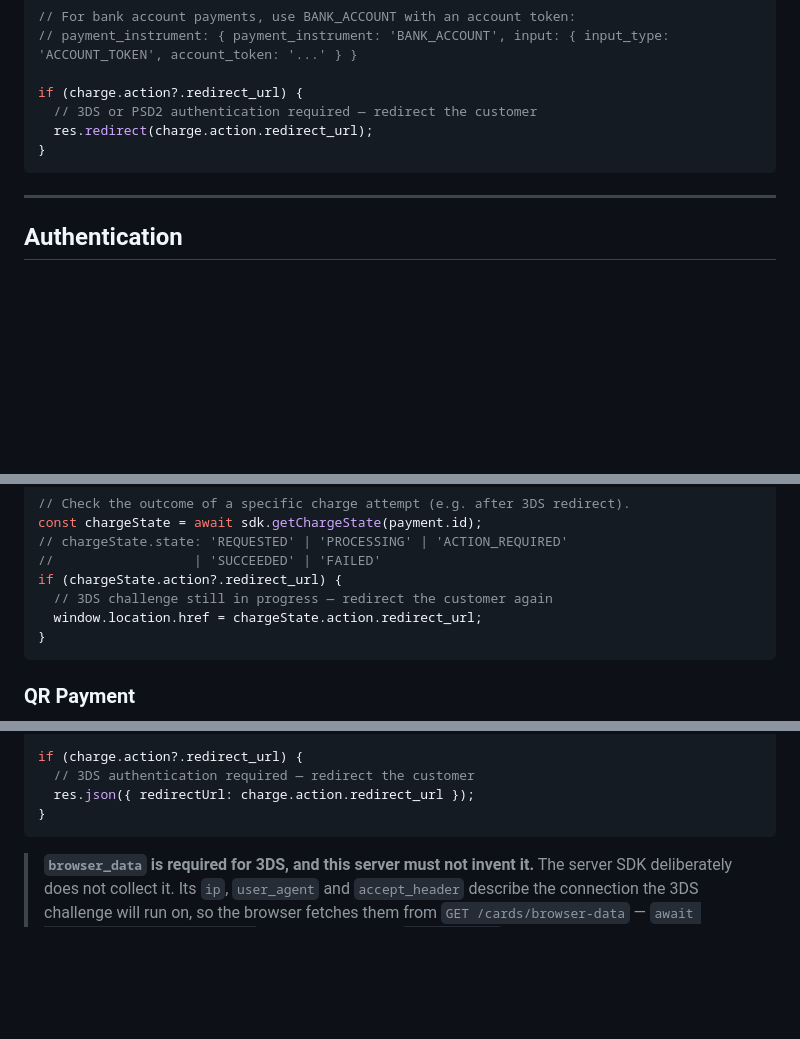
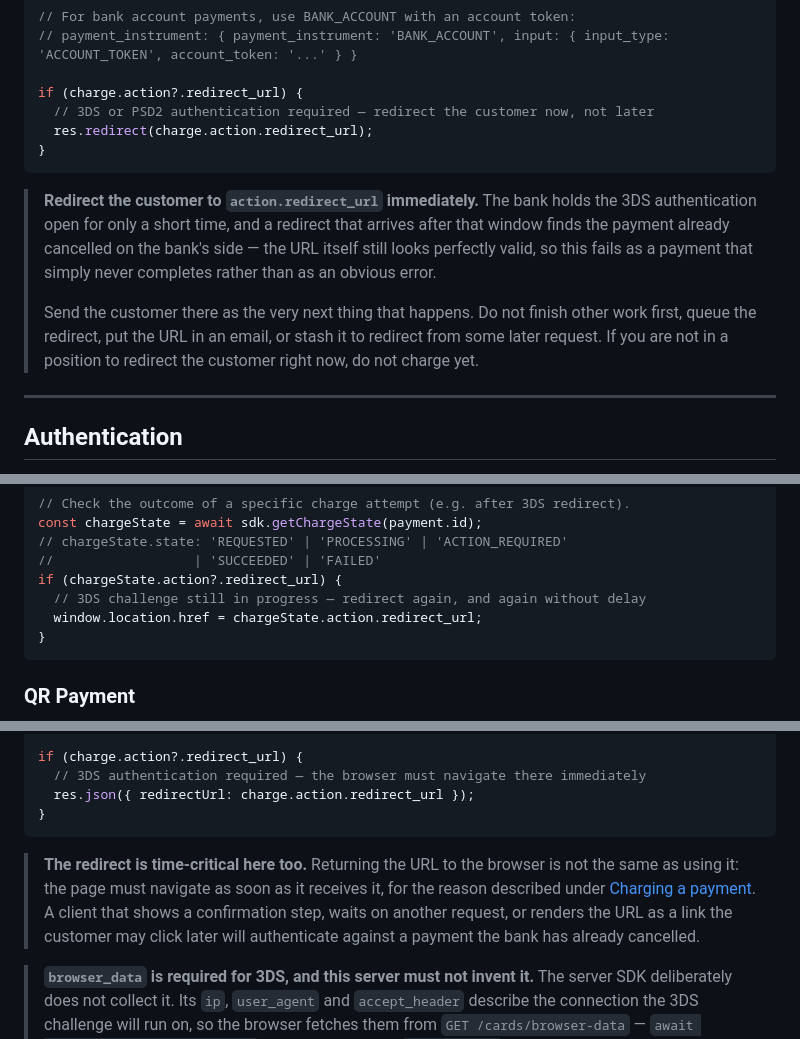
Before and after one commit to gopaycommunity/gopay-js-sdk, a Markdown page: sdk/README.md, 3 parts joined by grey strips. GitHub-like rendering; blank space fills up the shorter version.

Commit message:
docs(sdk): warn that the 3DS redirect must happen immediately GPOMA-2592
The bank holds the 3DS authentication open only briefly. A redirect that
arrives after that window finds the payment already cancelled on the bank's
side, and because the ACS URL still looks valid the symptom is a payment that
silently never completes rather than a visible error — so it is worth stating
outright rather than leaving integrators to discover it.

Stated once in the server SDK quick start, where action.redirect_url first
appears, and referenced from the Flow A section: handing the URL to the browser
is not the same as using it. In the browser SDK it is called out for
mode: 'manual', where the timing is the integrator's rather than the SDK's;
the default mode: 'redirect' already navigates straight away.

````diff
--- a/sdk/README.md
+++ b/sdk/README.md
@@ -72,10 +72,19 @@ const charge = await sdk.chargePayment(payment.id, {
 // payment_instrument: { payment_instrument: 'BANK_ACCOUNT', input: { input_type: 'ACCOUNT_TOKEN', account_token: '...' } }
 
 if (charge.action?.redirect_url) {
-  // 3DS or PSD2 authentication required — redirect the customer
+  // 3DS or PSD2 authentication required — redirect the customer now, not later
   res.redirect(charge.action.redirect_url);
 }
 ```
+
+> **Redirect the customer to `action.redirect_url` immediately.** The bank holds the 3DS
+> authentication open for only a short time, and a redirect that arrives after that window finds
+> the payment already cancelled on the bank's side — the URL itself still looks perfectly valid,
+> so this fails as a payment that simply never completes rather than as an obvious error.
+>
+> Send the customer there as the very next thing that happens. Do not finish other work first,
+> queue the redirect, put the URL in an email, or stash it to redirect from some later request.
+> If you are not in a position to redirect the customer right now, do not charge yet.
 
 ---
 
@@ -330,7 +339,7 @@ const chargeState = await sdk.getChargeState(payment.id);
 // chargeState.state: 'REQUESTED' | 'PROCESSING' | 'ACTION_REQUIRED'
 //                  | 'SUCCEEDED' | 'FAILED'
 if (chargeState.action?.redirect_url) {
-  // 3DS challenge still in progress — redirect the customer again
+  // 3DS challenge still in progress — redirect again, and again without delay
   window.location.href = chargeState.action.redirect_url;
 }
 ```
@@ -595,10 +604,16 @@ const charge = await sdk.chargePayment(paymentId, {
 });
 
 if (charge.action?.redirect_url) {
-  // 3DS authentication required — redirect the customer
+  // 3DS authentication required — the browser must navigate there immediately
   res.json({ redirectUrl: charge.action.redirect_url });
 }
 ```
+
+> **The redirect is time-critical here too.** Returning the URL to the browser is not the same as
+> using it: the page must navigate as soon as it receives it, for the reason described under
+> [Charging a payment](#charging-a-payment). A client that shows a confirmation step, waits on
+> another request, or renders the URL as a link the customer may click later will authenticate
+> against a payment the bank has already cancelled.
 
 > **`browser_data` is required for 3DS, and this server must not invent it.** The server SDK
 > deliberately does not collect it. Its `ip`, `user_agent` and `accept_header` describe the
````
Also changed, not shown: browser-sdk/README.md (+9 -1 lines).
